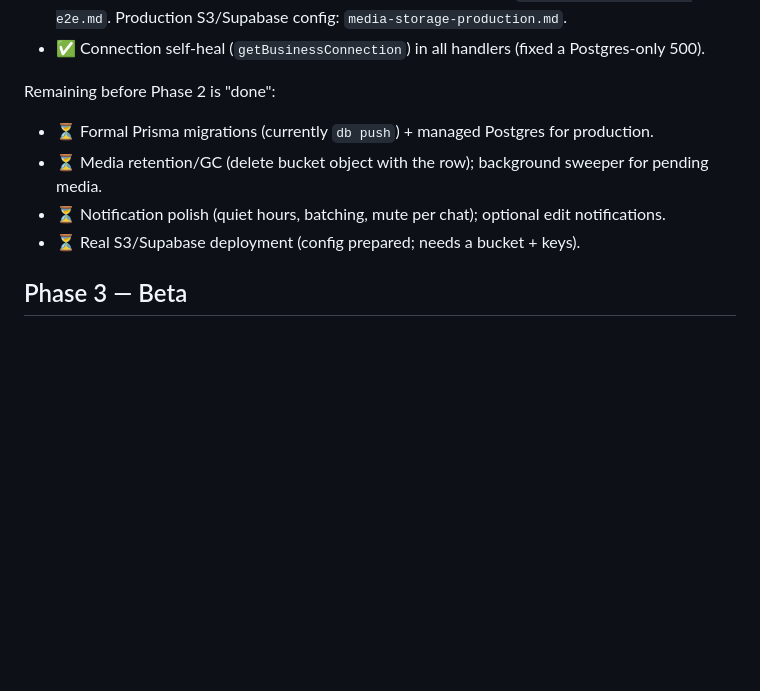
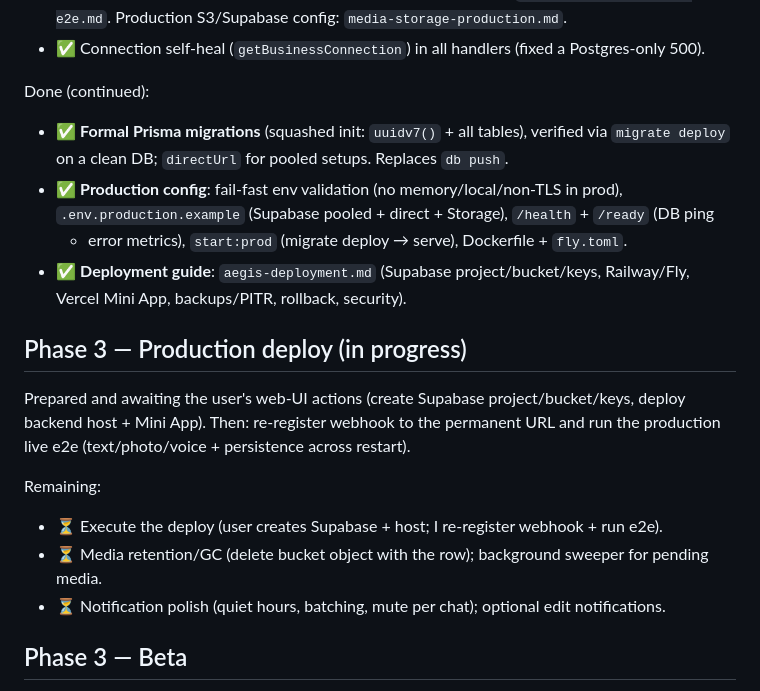
Before and after one commit to filmmaker01/aegis, a Markdown page: aegis-app/docs/roadmap.md, the part around the change. GitHub-like rendering; blank space fills up the shorter version.

```diff
--- a/aegis-app/docs/roadmap.md
+++ b/aegis-app/docs/roadmap.md
@@ -40,11 +40,24 @@ Done (continued):
   Production S3/Supabase config: `media-storage-production.md`.
 - ✅ Connection self-heal (`getBusinessConnection`) in all handlers (fixed a Postgres-only 500).
 
-Remaining before Phase 2 is "done":
-- ⏳ Formal Prisma migrations (currently `db push`) + managed Postgres for production.
+Done (continued):
+- ✅ **Formal Prisma migrations** (squashed init: `uuidv7()` + all tables), verified via
+  `migrate deploy` on a clean DB; `directUrl` for pooled setups. Replaces `db push`.
+- ✅ **Production config**: fail-fast env validation (no memory/local/non-TLS in prod),
+  `.env.production.example` (Supabase pooled + direct + Storage), `/health` + `/ready` (DB ping
+  + error metrics), `start:prod` (migrate deploy → serve), Dockerfile + `fly.toml`.
+- ✅ **Deployment guide**: `aegis-deployment.md` (Supabase project/bucket/keys, Railway/Fly,
+  Vercel Mini App, backups/PITR, rollback, security).
+
+## Phase 3 — Production deploy (in progress)
+Prepared and awaiting the user's web-UI actions (create Supabase project/bucket/keys, deploy
+backend host + Mini App). Then: re-register webhook to the permanent URL and run the production
+live e2e (text/photo/voice + persistence across restart).
+
+Remaining:
+- ⏳ Execute the deploy (user creates Supabase + host; I re-register webhook + run e2e).
 - ⏳ Media retention/GC (delete bucket object with the row); background sweeper for pending media.
 - ⏳ Notification polish (quiet hours, batching, mute per chat); optional edit notifications.
-- ⏳ Real S3/Supabase deployment (config prepared; needs a bucket + keys).
 
 ## Phase 3 — Beta
 - Edited history, Chats/Settings/Subscription screens, billing, retention, legal review.
```
Also changed, not shown: aegis-app/docs/aegis-deployment.md (added, +101 -0 lines).
